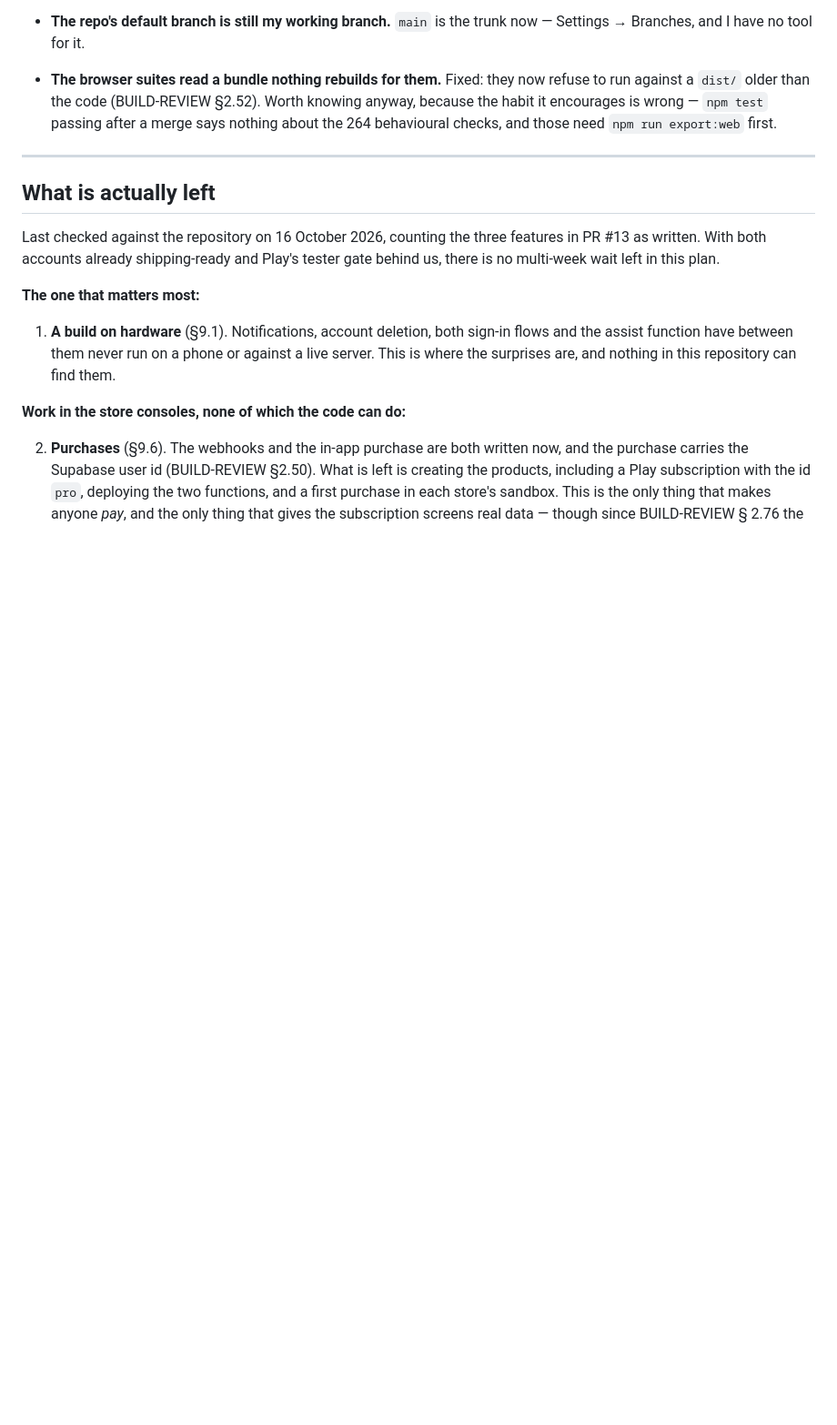
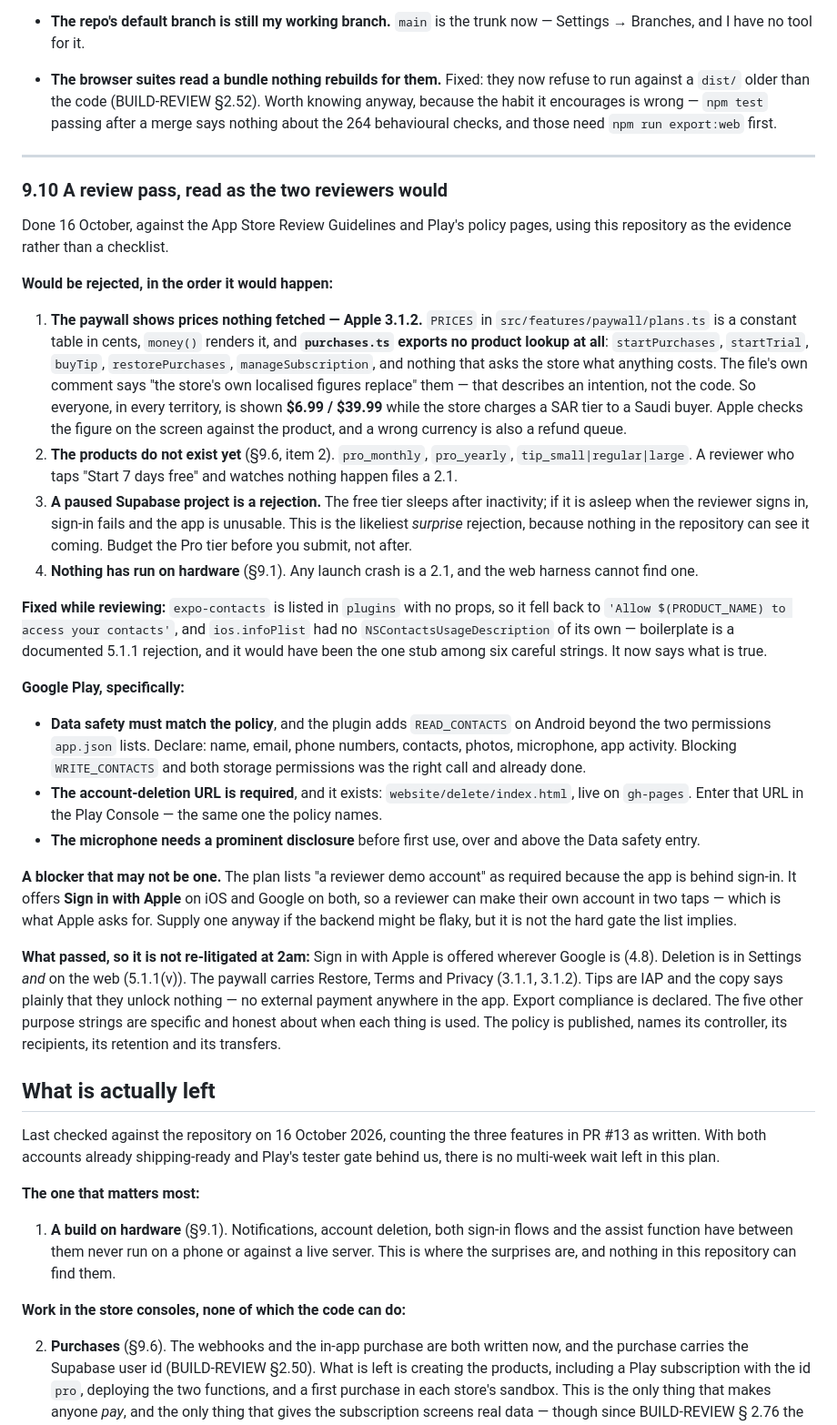
Before and after one commit to ahmedtahoun/one-thing, a Markdown page: RELEASE.md, the part around the change. Shown at 91% size. Rendered like a GitHub page; blank space fills up the shorter version.

Commit message:
Read the app as the two reviewers would
A pass against the App Store guidelines and Play's policies, with the
repository as evidence. Four things would be rejected and one was fixed on
the spot.

The sharp one: the paywall shows prices nothing fetched. PRICES is a
constant table in cents, money() renders it, and purchases.ts exports no
product lookup at all — the comment claiming the store's localised figures
replace them describes an intention, not the code. Every territory is
shown $6.99 / $39.99 while the store charges a SAR tier.

Also recorded: the products do not exist yet; a paused free-tier Supabase
project during review is the likeliest surprise rejection; nothing has run
on hardware. Play needs contacts in Data safety because the plugin adds
READ_CONTACTS, and the deletion URL it requires already exists on
gh-pages.

One supposed blocker is probably not one: the plan lists a reviewer demo
account as required, but Sign in with Apple lets a reviewer make their own
in two taps.

Co-Authored-By: Claude Opus 5 <noreply@anthropic.com>
Claude-Session: https://claude.ai/code/session_013dqQv43azqH3ZyqoRLEjht

```diff
--- a/RELEASE.md
+++ b/RELEASE.md
@@ -750,6 +750,68 @@ creates two accounts for one person, and there is no merge path.
 
 ---
 
+### 9.10 A review pass, read as the two reviewers would
+
+Done 16 October, against the App Store Review Guidelines and Play's policy
+pages, using this repository as the evidence rather than a checklist.
+
+**Would be rejected, in the order it would happen:**
+
+1. **The paywall shows prices nothing fetched — Apple 3.1.2.** `PRICES` in
+   `src/features/paywall/plans.ts` is a constant table in cents, `money()`
+   renders it, and **`purchases.ts` exports no product lookup at all**:
+   `startPurchases`, `startTrial`, `buyTip`, `restorePurchases`,
+   `manageSubscription`, and nothing that asks the store what anything
+   costs. The file's own comment says "the store's own localised figures
+   replace" them — that describes an intention, not the code. So everyone,
+   in every territory, is shown **$6.99 / $39.99** while the store charges
+   a SAR tier to a Saudi buyer. Apple checks the figure on the screen
+   against the product, and a wrong currency is also a refund queue.
+2. **The products do not exist yet** (§9.6, item 2). `pro_monthly`,
+   `pro_yearly`, `tip_small|regular|large`. A reviewer who taps "Start 7
+   days free" and watches nothing happen files a 2.1.
+3. **A paused Supabase project is a rejection.** The free tier sleeps after
+   inactivity; if it is asleep when the reviewer signs in, sign-in fails and
+   the app is unusable. This is the likeliest *surprise* rejection, because
+   nothing in the repository can see it coming. Budget the Pro tier before
+   you submit, not after.
+4. **Nothing has run on hardware** (§9.1). Any launch crash is a 2.1, and
+   the web harness cannot find one.
+
+**Fixed while reviewing:** `expo-contacts` is listed in `plugins` with no
+props, so it fell back to `'Allow $(PRODUCT_NAME) to access your
+contacts'`, and `ios.infoPlist` had no `NSContactsUsageDescription` of its
+own — boilerplate is a documented 5.1.1 rejection, and it would have been
+the one stub among six careful strings. It now says what is true.
+
+**Google Play, specifically:**
+
+- **Data safety must match the policy**, and the plugin adds
+  `READ_CONTACTS` on Android beyond the two permissions `app.json` lists.
+  Declare: name, email, phone numbers, contacts, photos, microphone, app
+  activity. Blocking `WRITE_CONTACTS` and both storage permissions was the
+  right call and already done.
+- **The account-deletion URL is required**, and it exists:
+  `website/delete/index.html`, live on `gh-pages`. Enter that URL in the
+  Play Console — the same one the policy names.
+- **The microphone needs a prominent disclosure** before first use, over
+  and above the Data safety entry.
+
+**A blocker that may not be one.** The plan lists "a reviewer demo account"
+as required because the app is behind sign-in. It offers **Sign in with
+Apple** on iOS and Google on both, so a reviewer can make their own account
+in two taps — which is what Apple asks for. Supply one anyway if the
+backend might be flaky, but it is not the hard gate the list implies.
+
+**What passed, so it is not re-litigated at 2am:** Sign in with Apple is
+offered wherever Google is (4.8). Deletion is in Settings *and* on the web
+(5.1.1(v)). The paywall carries Restore, Terms and Privacy (3.1.1, 3.1.2).
+Tips are IAP and the copy says plainly that they unlock nothing — no
+external payment anywhere in the app. Export compliance is declared. The
+five other purpose strings are specific and honest about when each thing is
+used. The policy is published, names its controller, its recipients, its
+retention and its transfers.
+
 ## What is actually left
 
 Last checked against the repository on 16 October 2026, counting the three
```
